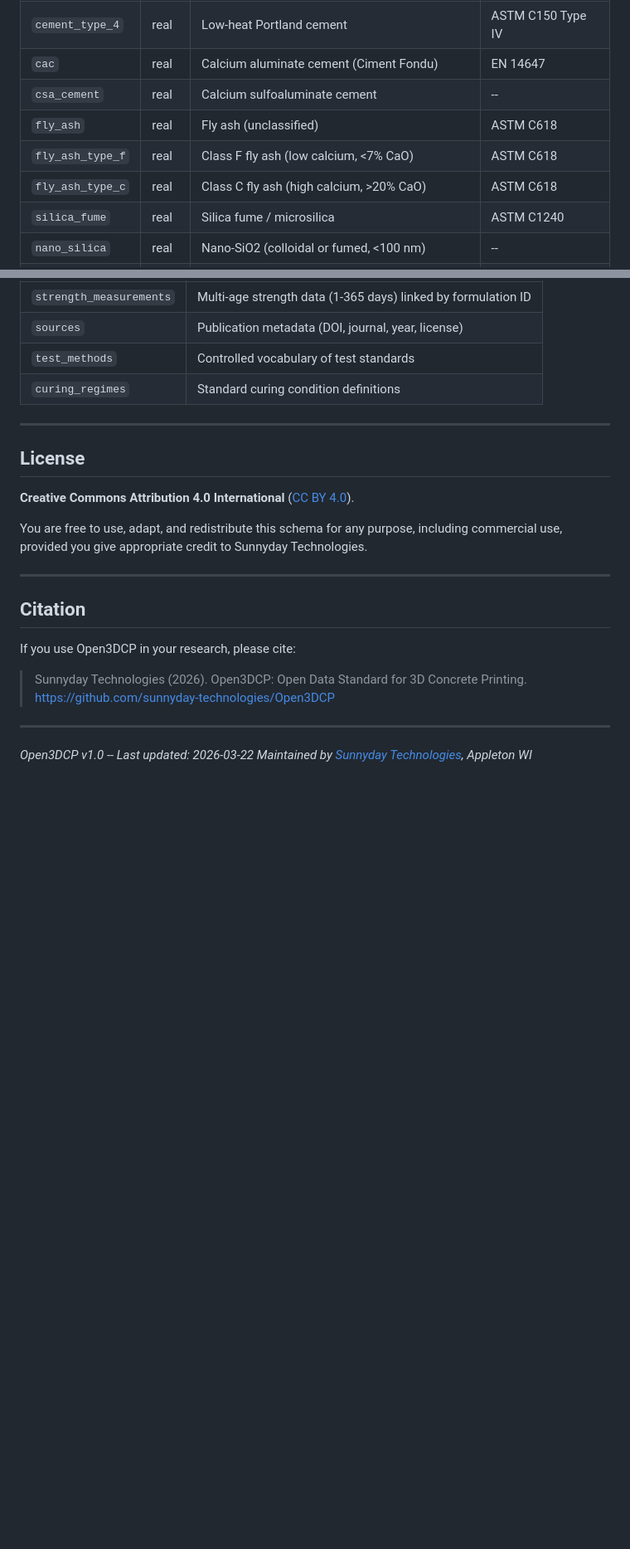
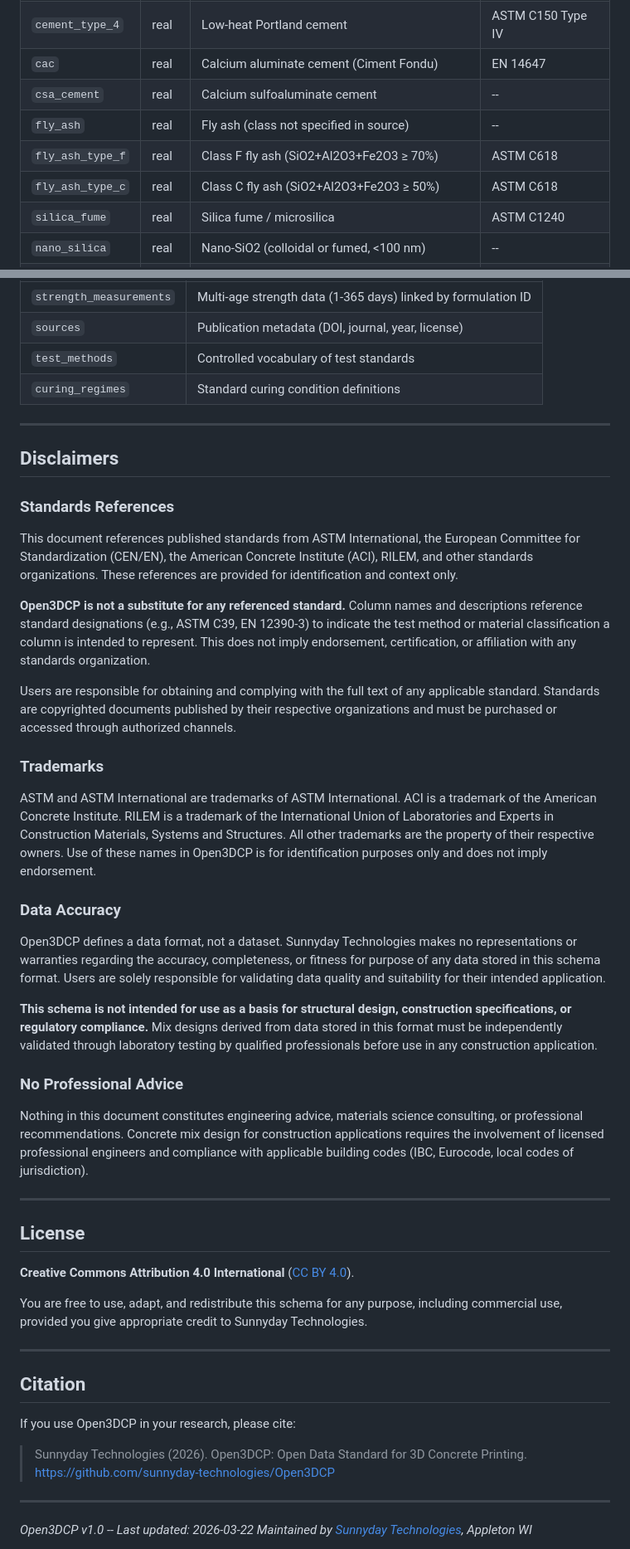
Before and after one commit to sunnyday-technologies/Open3DCP, a Markdown page: Open3DCP_SCHEMA.md, 2 parts joined by grey strips. Shown at 83% size. GitHub-like rendering; blank space fills up the shorter version.

```diff
--- a/Open3DCP_SCHEMA.md
+++ b/Open3DCP_SCHEMA.md
@@ -41,9 +41,9 @@ Cements are classified by ASTM C150 / EN 197-1 type. SCMs follow their respectiv
 | `cement_type_4` | real | Low-heat Portland cement | ASTM C150 Type IV |
 | `cac` | real | Calcium aluminate cement (Ciment Fondu) | EN 14647 |
 | `csa_cement` | real | Calcium sulfoaluminate cement | -- |
-| `fly_ash` | real | Fly ash (unclassified) | ASTM C618 |
-| `fly_ash_type_f` | real | Class F fly ash (low calcium, <7% CaO) | ASTM C618 |
-| `fly_ash_type_c` | real | Class C fly ash (high calcium, >20% CaO) | ASTM C618 |
+| `fly_ash` | real | Fly ash (class not specified in source) | -- |
+| `fly_ash_type_f` | real | Class F fly ash (SiO2+Al2O3+Fe2O3 ≥ 70%) | ASTM C618 |
+| `fly_ash_type_c` | real | Class C fly ash (SiO2+Al2O3+Fe2O3 ≥ 50%) | ASTM C618 |
 | `silica_fume` | real | Silica fume / microsilica | ASTM C1240 |
 | `nano_silica` | real | Nano-SiO2 (colloidal or fumed, <100 nm) | -- |
 | `slag` | real | Ground granulated blast furnace slag (GGBS) | ASTM C989 |
@@ -345,6 +345,32 @@ This convention was chosen because:
 
 ---
 
+## Disclaimers
+
+### Standards References
+
+This document references published standards from ASTM International, the European Committee for Standardization (CEN/EN), the American Concrete Institute (ACI), RILEM, and other standards organizations. These references are provided for identification and context only.
+
+**Open3DCP is not a substitute for any referenced standard.** Column names and descriptions reference standard designations (e.g., ASTM C39, EN 12390-3) to indicate the test method or material classification a column is intended to represent. This does not imply endorsement, certification, or affiliation with any standards organization.
+
+Users are responsible for obtaining and complying with the full text of any applicable standard. Standards are copyrighted documents published by their respective organizations and must be purchased or accessed through authorized channels.
+
+### Trademarks
+
+ASTM and ASTM International are trademarks of ASTM International. ACI is a trademark of the American Concrete Institute. RILEM is a trademark of the International Union of Laboratories and Experts in Construction Materials, Systems and Structures. All other trademarks are the property of their respective owners. Use of these names in Open3DCP is for identification purposes only and does not imply endorsement.
+
+### Data Accuracy
+
+Open3DCP defines a data format, not a dataset. Sunnyday Technologies makes no representations or warranties regarding the accuracy, completeness, or fitness for purpose of any data stored in this schema format. Users are solely responsible for validating data quality and suitability for their intended application.
+
+**This schema is not intended for use as a basis for structural design, construction specifications, or regulatory compliance.** Mix designs derived from data stored in this format must be independently validated through laboratory testing by qualified professionals before use in any construction application.
+
+### No Professional Advice
+
+Nothing in this document constitutes engineering advice, materials science consulting, or professional recommendations. Concrete mix design for construction applications requires the involvement of licensed professional engineers and compliance with applicable building codes (IBC, Eurocode, local codes of jurisdiction).
+
+---
+
 ## License
 
 **Creative Commons Attribution 4.0 International** ([CC BY 4.0](https://creativecommons.org/licenses/by/4.0/)).
```
Also changed, not shown: other parts of Open3DCP_SCHEMA.md (+2 -2 lines), README.md (+12 -2 lines).
